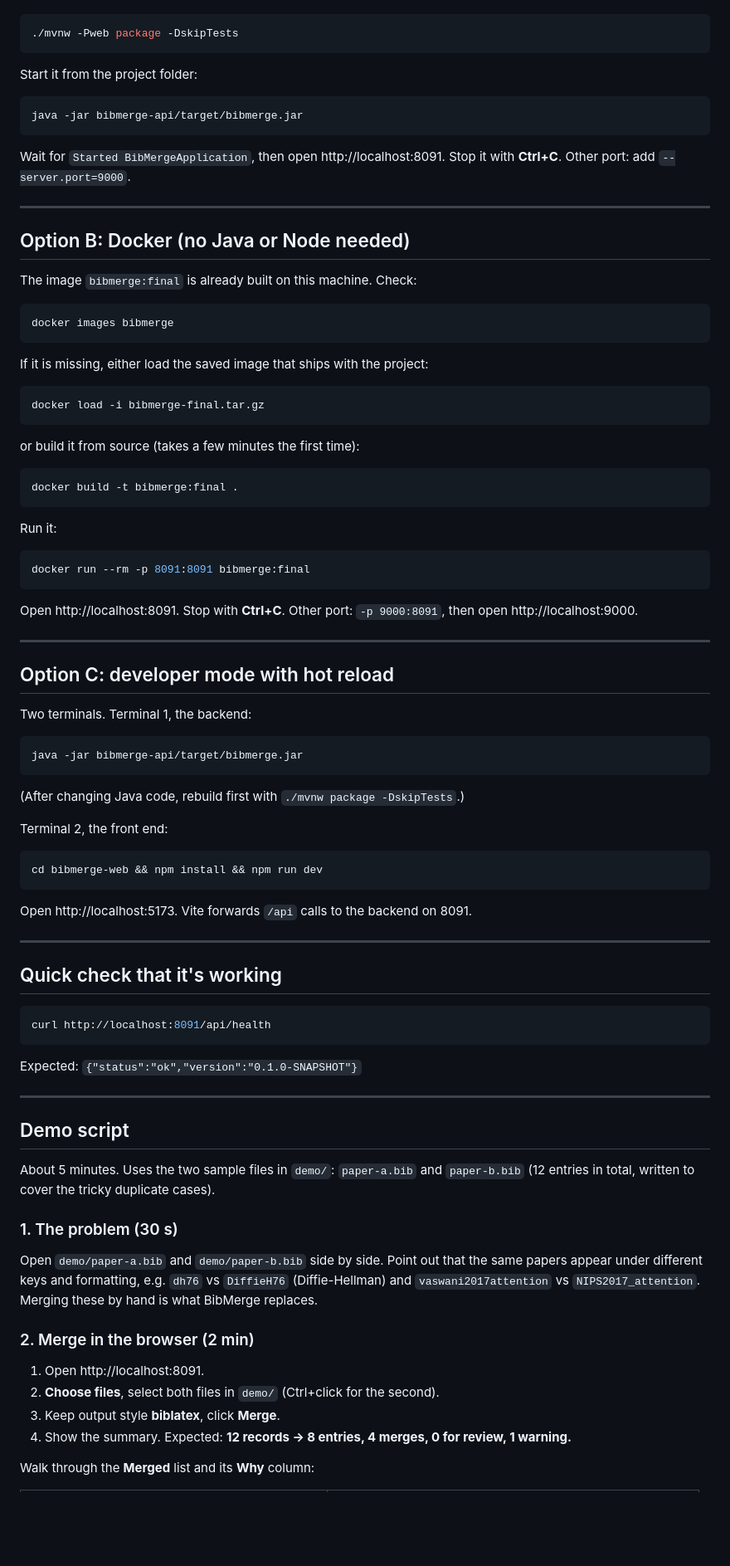
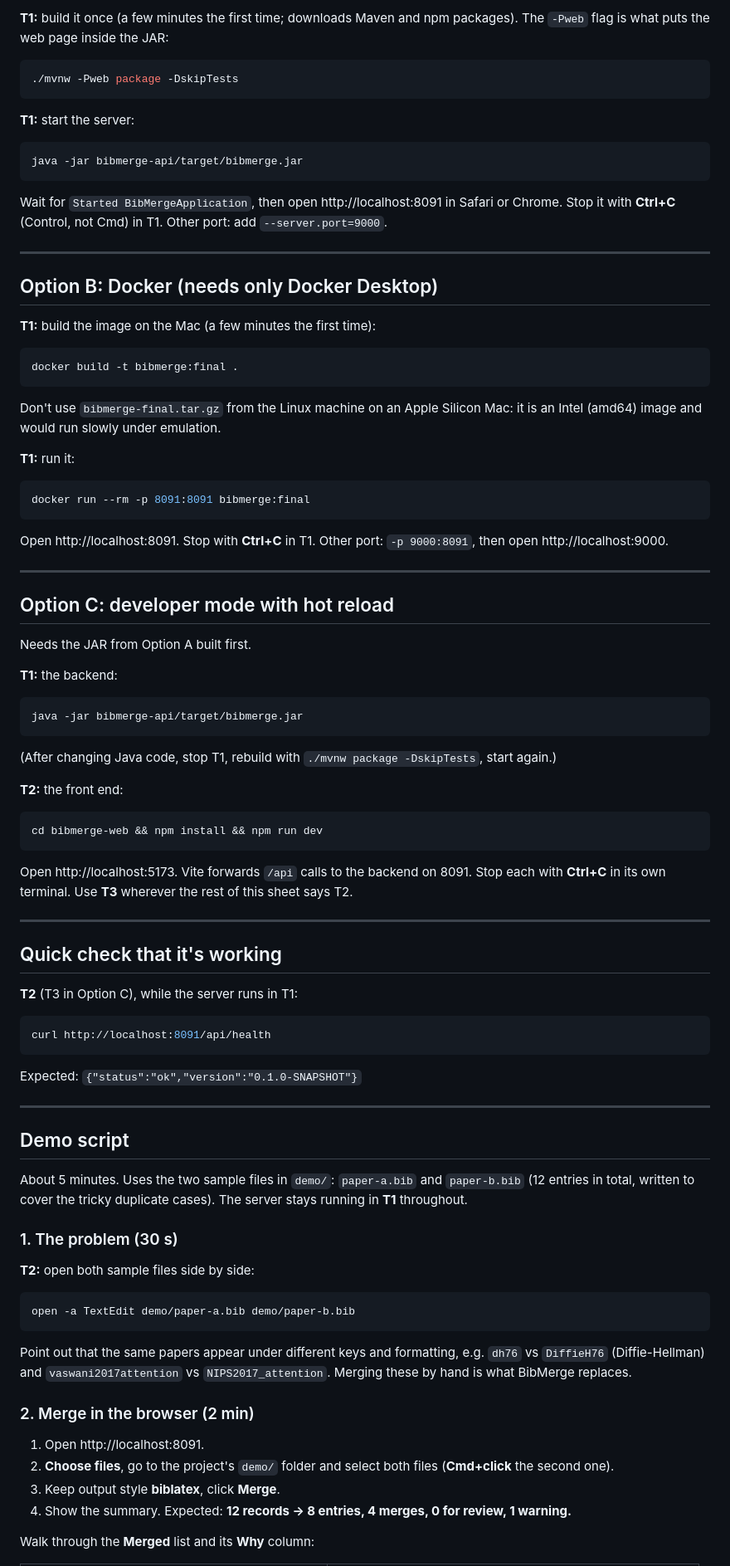
Before and after one commit to Sajjan-Naveen-87/BibMerge, a Markdown page: RUN.md, the part around one of its changes. Shown at 83% size. Rendered like a GitHub page; blank space fills up the shorter version.

````diff
--- a/RUN.md
+++ b/RUN.md
@@ -34,71 +102,70 @@ This needs JDK 21 and Node 22, and the `-Pweb` flag is what puts the web page in
+**T1:** build it once (a few minutes the first time; downloads Maven and npm packages).
+The `-Pweb` flag is what puts the web page inside the JAR:
 
 ```bash
 ./mvnw -Pweb package -DskipTests
 ```
 
-Start it from the project folder:
+**T1:** start the server:
 
 ```bash
 java -jar bibmerge-api/target/bibmerge.jar
 ```
 
-Wait for `Started BibMergeApplication`, then open http://localhost:8091.
-Stop it with **Ctrl+C**. Other port: add `--server.port=9000`.
+Wait for `Started BibMergeApplication`, then open http://localhost:8091 in Safari or Chrome.
+Stop it with **Ctrl+C** (Control, not Cmd) in T1. Other port: add `--server.port=9000`.
 
 ---
 
-## Option B: Docker (no Java or Node needed)
+## Option B: Docker (needs only Docker Desktop)
 
-The image `bibmerge:final` is already built on this machine. Check:
-
-```bash
-docker images bibmerge
-```
-
-If it is missing, either load the saved image that ships with the project:
-
-```bash
-docker load -i bibmerge-final.tar.gz
-```
-
-or build it from source (takes a few minutes the first time):
+**T1:** build the image on the Mac (a few minutes the first time):
 
 ```bash
 docker build -t bibmerge:final .
 ```
 
-Run it:
+Don't use `bibmerge-final.tar.gz` from the Linux machine on an Apple Silicon Mac: it is
+an Intel (amd64) image and would run slowly under emulation.
+
+**T1:** run it:
 
 ```bash
 docker run --rm -p 8091:8091 bibmerge:final
 ```
 
-Open http://localhost:8091. Stop with **Ctrl+C**.
+Open http://localhost:8091. Stop with **Ctrl+C** in T1.
 Other port: `-p 9000:8091`, then open http://localhost:9000.
 
 ---
 
 ## Option C: developer mode with hot reload
 
-Two terminals. Terminal 1, the backend:
+Needs the JAR from Option A built first.
+
+**T1:** the backend:
 
 ```bash
 java -jar bibmerge-api/target/bibmerge.jar
 ```
 
-(After changing Java code, rebuild first with `./mvnw package -DskipTests`.)
+(After changing Java code, stop T1, rebuild with `./mvnw package -DskipTests`, start again.)
 
-Terminal 2, the front end:
+**T2:** the front end:
 
 ```bash
 cd bibmerge-web && npm install && npm run dev
 ```
 
 Open http://localhost:5173. Vite forwards `/api` calls to the backend on 8091.
+Stop each with **Ctrl+C** in its own terminal. Use **T3** wherever the rest of
+this sheet says T2.
 
 ---
 
 ## Quick check that it's working
+
+**T2** (T3 in Option C), while the server runs in T1:
 
 ```bash
 curl http://localhost:8091/api/health
@@ -112,18 +179,25 @@ Expected: `{"status":"ok","version":"0.1.0-SNAPSHOT"}`
 
 About 5 minutes. Uses the two sample files in `demo/`: `paper-a.bib` and
 `paper-b.bib` (12 entries in total, written to cover the tricky duplicate cases).
+The server stays running in **T1** throughout.
 
 ### 1. The problem (30 s)
 
-Open `demo/paper-a.bib` and `demo/paper-b.bib` side by side. Point out that the
-same papers appear under different keys and formatting, e.g. `dh76` vs `DiffieH76`
-(Diffie-Hellman) and `vaswani2017attention` vs `NIPS2017_attention`.
-Merging these by hand is what BibMerge replaces.
+**T2:** open both sample files side by side:
+
+```bash
+open -a TextEdit demo/paper-a.bib demo/paper-b.bib
+```
+
+Point out that the same papers appear under different keys and formatting, e.g.
+`dh76` vs `DiffieH76` (Diffie-Hellman) and `vaswani2017attention` vs
+`NIPS2017_attention`. Merging these by hand is what BibMerge replaces.
 
 ### 2. Merge in the browser (2 min)
 
 1. Open http://localhost:8091.
-2. **Choose files**, select both files in `demo/` (Ctrl+click for the second).
+2. **Choose files**, go to the project's `demo/` folder and select both files
+   (**Cmd+click** the second one).
 3. Keep output style **biblatex**, click **Merge**.
 4. Show the summary. Expected: **12 records → 8 entries, 4 merges, 0 for review,
    1 warning.**
````
Also changed, not shown: other parts of RUN.md (+108 -25 lines).
